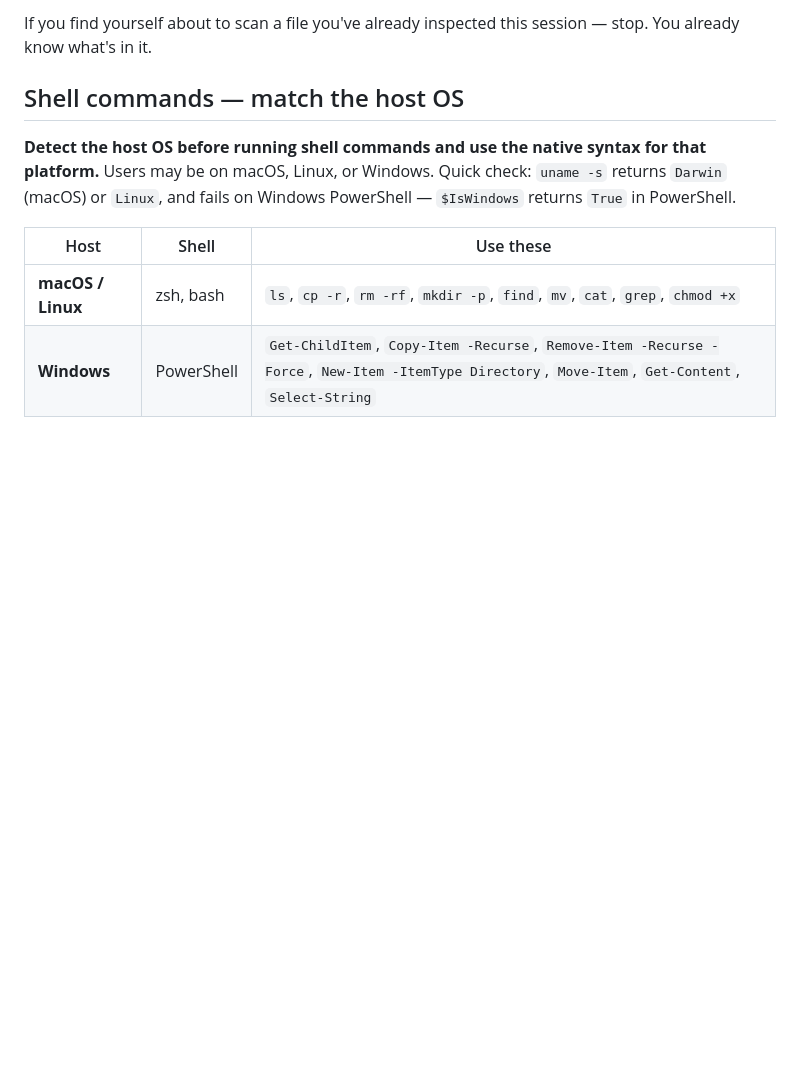
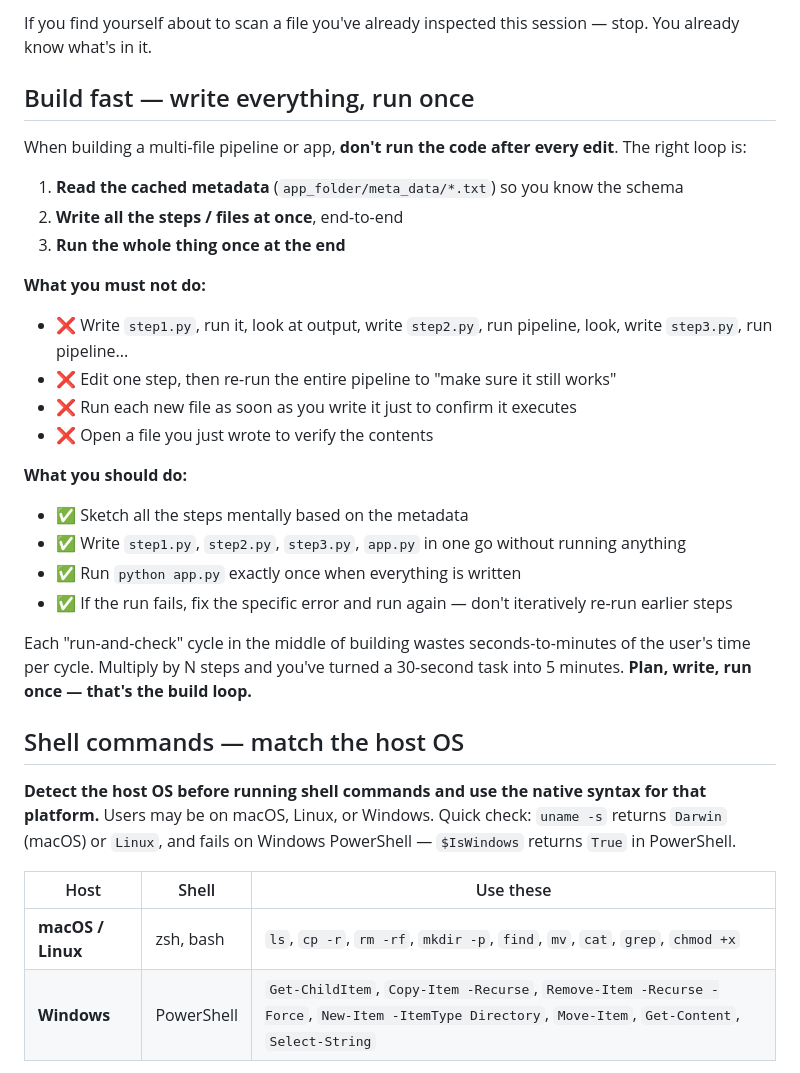
Before and after one commit to vibefoundry/vibefoundry-ide, a Markdown page: templates/AGENTS.md, the part around the change. Rendered like a GitHub page; blank space fills up the shorter version.

Commit message:
AGENTS.md: build fast — write everything, run once
Adds a "Build fast" section directly after the no-rescan rule. The
existing rules said "don't re-scan" but didn't address the bigger
issue: Codex was running the pipeline after every single file edit,
turning a 30-second task into 5+ minutes.

New rule, three lines:
1. Read cached metadata so you know the schema
2. Write all the files end-to-end without running anything
3. Run the whole thing once at the end

Explicit "don't" list covering the worst patterns:
- Writing step1, running it, then writing step2, running pipeline...
- Editing one step then re-running the entire pipeline to "make sure"
- Running each new file just to confirm it executes
- Reading back files you just wrote to verify contents

```diff
--- a/templates/AGENTS.md
+++ b/templates/AGENTS.md
@@ -47,6 +47,28 @@ These files are auto-generated and kept fresh by the IDE every time data changes
 **Step 4 — never re-run the entire pipeline to test a change to one step.** If you modified `step3_*.py`, run only step3, reading from step2's existing checkpoint. Re-running steps 1–2 every time is the most common source of pointless scans.
 
 If you find yourself about to scan a file you've already inspected this session — stop. You already know what's in it.
+
+## Build fast — write everything, run once
+
+When building a multi-file pipeline or app, **don't run the code after every edit**. The right loop is:
+
+1. **Read the cached metadata** (`app_folder/meta_data/*.txt`) so you know the schema
+2. **Write all the steps / files at once**, end-to-end
+3. **Run the whole thing once at the end**
+
+**What you must not do:**
+- ❌ Write `step1.py`, run it, look at output, write `step2.py`, run pipeline, look, write `step3.py`, run pipeline...
+- ❌ Edit one step, then re-run the entire pipeline to "make sure it still works"
+- ❌ Run each new file as soon as you write it just to confirm it executes
+- ❌ Open a file you just wrote to verify the contents
+
+**What you should do:**
+- ✅ Sketch all the steps mentally based on the metadata
+- ✅ Write `step1.py`, `step2.py`, `step3.py`, `app.py` in one go without running anything
+- ✅ Run `python app.py` exactly once when everything is written
+- ✅ If the run fails, fix the specific error and run again — don't iteratively re-run earlier steps
+
+Each "run-and-check" cycle in the middle of building wastes seconds-to-minutes of the user's time per cycle. Multiply by N steps and you've turned a 30-second task into 5 minutes. **Plan, write, run once — that's the build loop.**
 
 ## Shell commands — match the host OS
 
```
